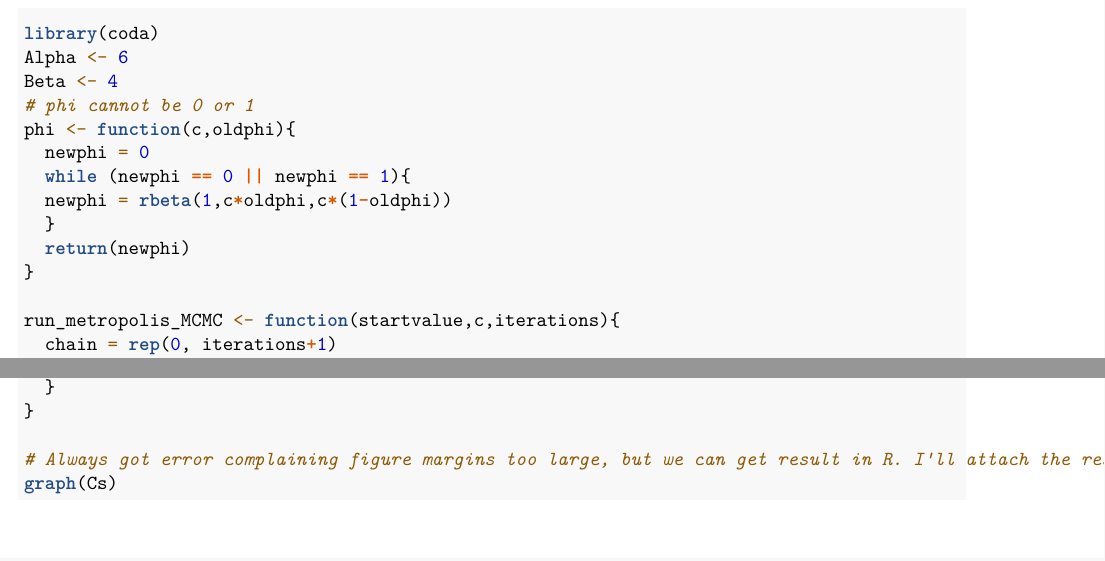
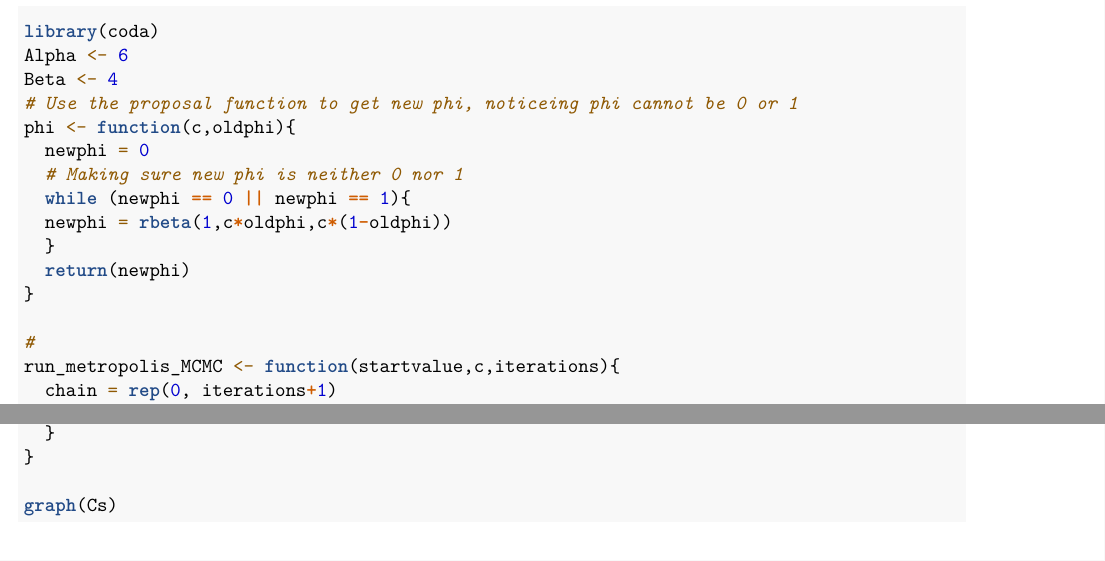
Before and after one commit to wlj9310/Final_37810, an R Markdown document (Final.Rmd): two parts of pages 1 and 2 of 4, joined at a grey line, cut so that both start at the same text. Rendered offline with R 4.5, knitr and Pandoc, then LaTeX, with nearby package versions; code that draws random numbers runs with fixed seeds of ours.

Commit message:
Q1 comment update

````diff
--- a/Final.Rmd
+++ b/Final.Rmd
@@ -12,15 +12,17 @@ output: pdf_document
 library(coda)
 Alpha <- 6
 Beta <- 4
-# phi cannot be 0 or 1
+# Use the proposal function to get new phi, noticeing phi cannot be 0 or 1
 phi <- function(c,oldphi){
   newphi = 0
+  # Making sure new phi is neither 0 nor 1
   while (newphi == 0 || newphi == 1){
   newphi = rbeta(1,c*oldphi,c*(1-oldphi))
   }
   return(newphi)
 }
 
+#
 run_metropolis_MCMC <- function(startvalue,c,iterations){
   chain = rep(0, iterations+1)
   chain[1] = startvalue
@@ -62,7 +64,6 @@ graph <- function(Cs){
   }
 }
 
-# Always got error complaining figure margins too large, but we can get result in R. I'll attach the result run in R.
 graph(Cs)
 ```
 
````
Also changed, not shown: Final.pdf.
